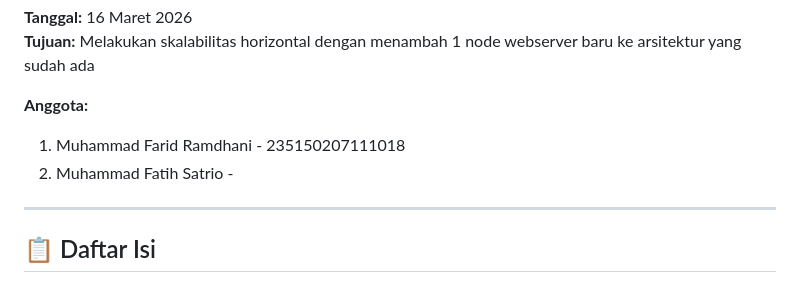
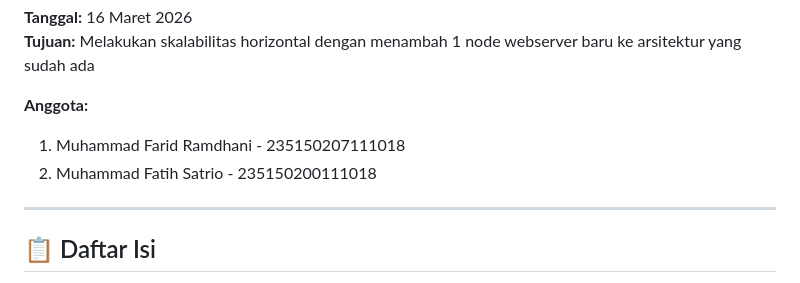
Before and after one commit to Anomaly03/PAL_Ansi-profile, a Markdown page: DOKUMENTASI_PENAMBAHAN_NODE.md, the part around the change. Rendered like a GitHub page.

Commit message:
added NIM

```diff
--- a/DOKUMENTASI_PENAMBAHAN_NODE.md
+++ b/DOKUMENTASI_PENAMBAHAN_NODE.md
@@ -10,7 +10,7 @@
 
 **Anggota:**
 1. Muhammad Farid Ramdhani  - 235150207111018
-2. Muhammad Fatih Satrio    -
+2. Muhammad Fatih Satrio    - 235150200111018
 ---
 
 ## 📋 Daftar Isi
```
